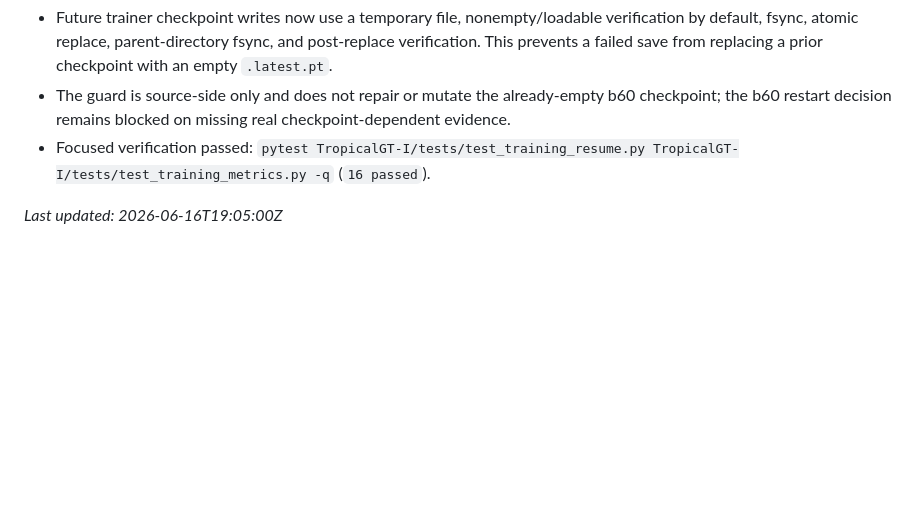
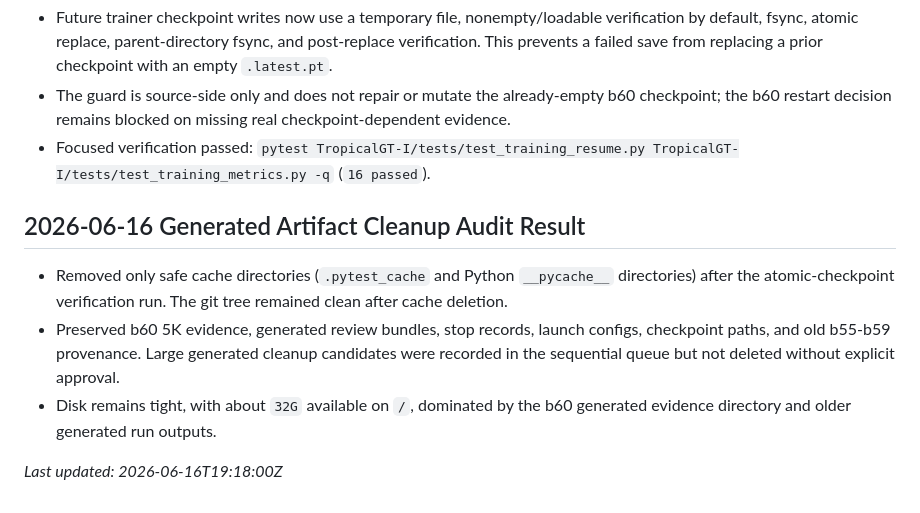
Before and after one commit to amelie-iska/TropicalGT, a Markdown page: planning/tropicalgt_i_current_required_updates_2026-06-14.md, the part around the change. Drawn GitHub-style; blank space fills up the shorter version.

```diff
--- a/planning/tropicalgt_i_current_required_updates_2026-06-14.md
+++ b/planning/tropicalgt_i_current_required_updates_2026-06-14.md
@@ -587,4 +587,11 @@ Use "one dimensional cone" or "one dimensional cones" as the preferred fan-theor
 - The guard is source-side only and does not repair or mutate the already-empty b60 checkpoint; the b60 restart decision remains blocked on missing real checkpoint-dependent evidence.
 - Focused verification passed: `pytest TropicalGT-I/tests/test_training_resume.py TropicalGT-I/tests/test_training_metrics.py -q` (`16 passed`).
 
-_Last updated: 2026-06-16T19:05:00Z_
+
+## 2026-06-16 Generated Artifact Cleanup Audit Result
+
+- Removed only safe cache directories (`.pytest_cache` and Python `__pycache__` directories) after the atomic-checkpoint verification run. The git tree remained clean after cache deletion.
+- Preserved b60 5K evidence, generated review bundles, stop records, launch configs, checkpoint paths, and old b55-b59 provenance. Large generated cleanup candidates were recorded in the sequential queue but not deleted without explicit approval.
+- Disk remains tight, with about `32G` available on `/`, dominated by the b60 generated evidence directory and older generated run outputs.
+
+_Last updated: 2026-06-16T19:18:00Z_
```
Also changed, not shown: planning/tropicalgt_i_sequential_repair_queue_2026-06-14.md (+11 -2 lines).
